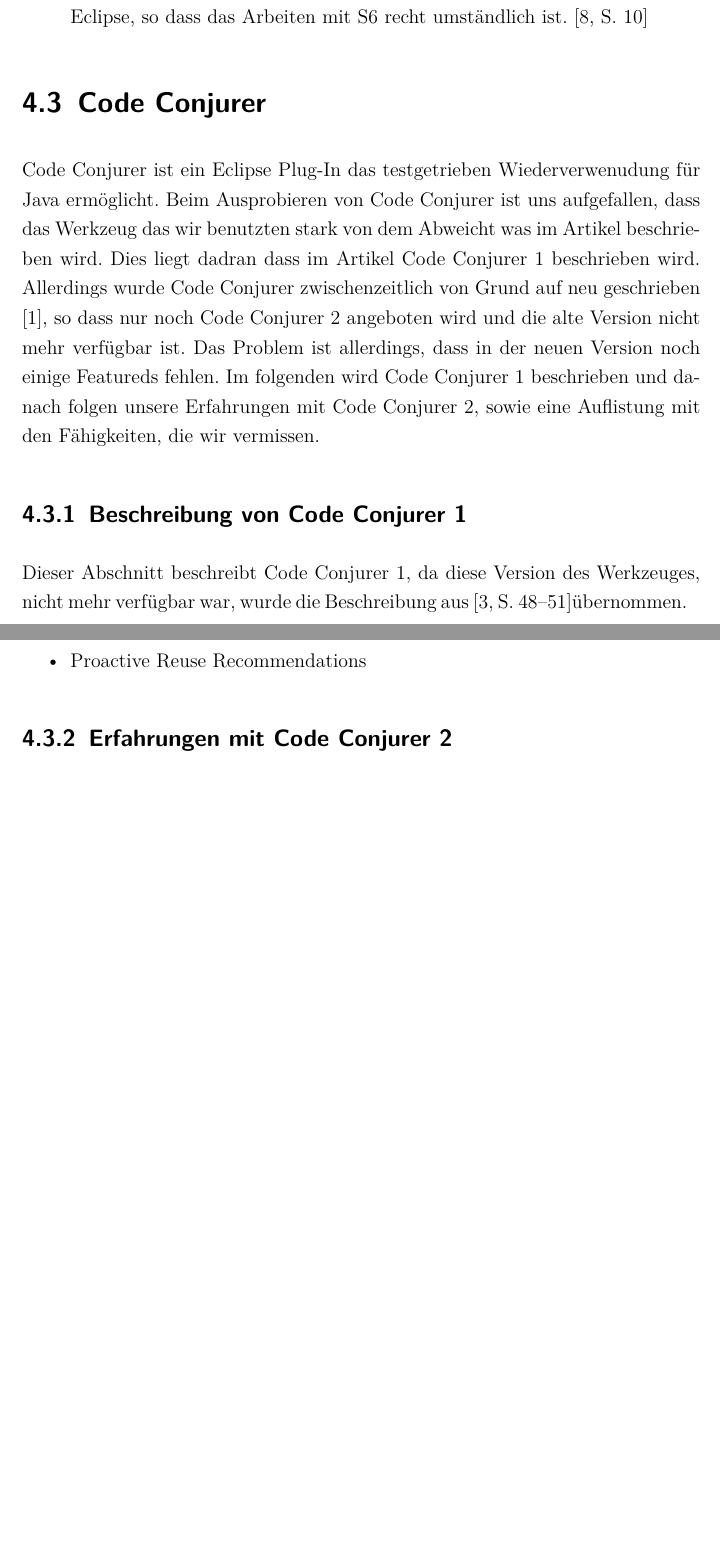
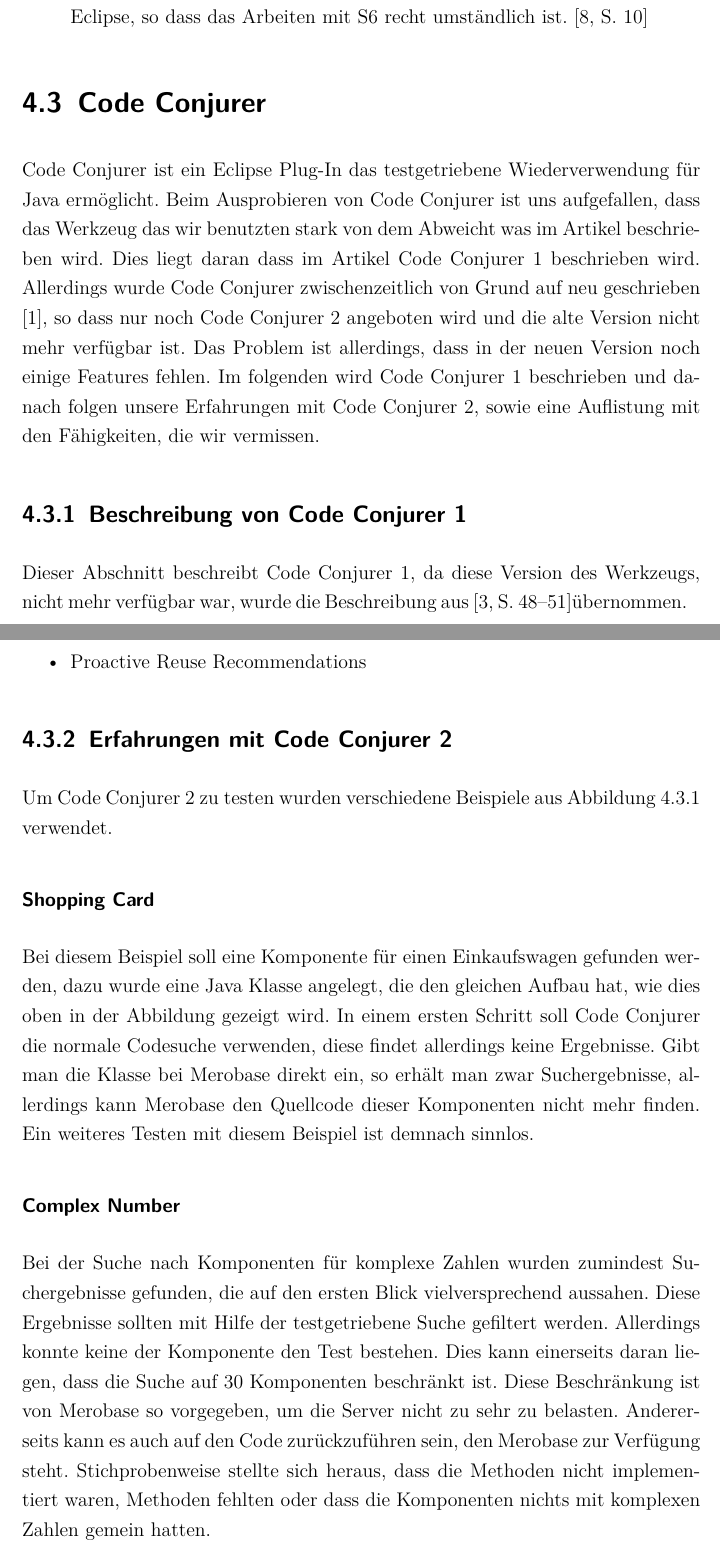
Before and after one commit to dameiers/SEP_Testgetriebene_Wiederverwendung, a LaTeX document (SEP_Test_Driven-Reuse.tex, which reads testgetrieben.tex): two parts of pages 18 and 22 of 25 before the commit and two parts of pages 18 and 23 of 27 after it, joined at a grey line, cut so that both start at the same text, the shorter picture padded with empty space. Compiled offline with pdfLaTeX; the source files are stored in an older character set and shown here as Unicode; a LaTeX package or settings file that is missing is left out.

Commit message:
Rechtschreibfehler und Bild normalSearchVSAutomatedAdapation.png

```diff
--- a/testgetrieben.tex
+++ b/testgetrieben.tex
@@ -28,12 +28,12 @@
 \end{itemize}
 
 \section{Code Conjurer}
-Code Conjurer ist ein Eclipse Plug-In das testgetrieben Wiederverwenudung für Java ermöglicht.
-Beim Ausprobieren von Code Conjurer ist uns aufgefallen, dass das Werkzeug das wir benutzten stark von dem Abweicht was im Artikel beschrieben wird. Dies liegt dadran dass im Artikel Code Conjurer 1 beschrieben wird. Allerdings wurde Code Conjurer zwischenzeitlich von Grund auf neu geschrieben \autocite{CC_SF}, so dass nur noch Code Conjurer 2 angeboten wird und die alte Version nicht mehr verfügbar ist. Das Problem ist allerdings, dass in der neuen Version noch einige Featureds fehlen. Im folgenden wird Code Conjurer 1 beschrieben und danach folgen unsere Erfahrungen mit Code Conjurer 2, sowie eine Auflistung mit den Fähigkeiten, die wir vermissen.
+Code Conjurer ist ein Eclipse Plug-In das testgetriebene Wiederverwendung für Java ermöglicht.
+Beim Ausprobieren von Code Conjurer ist uns aufgefallen, dass das Werkzeug das wir benutzten stark von dem Abweicht was im Artikel beschrieben wird. Dies liegt daran dass im Artikel Code Conjurer 1 beschrieben wird. Allerdings wurde Code Conjurer zwischenzeitlich von Grund auf neu geschrieben \autocite{CC_SF}, so dass nur noch Code Conjurer 2 angeboten wird und die alte Version nicht mehr verfügbar ist. Das Problem ist allerdings, dass in der neuen Version noch einige Features fehlen. Im folgenden wird Code Conjurer 1 beschrieben und danach folgen unsere Erfahrungen mit Code Conjurer 2, sowie eine Auflistung mit den Fähigkeiten, die wir vermissen.
 
 \subsection{Beschreibung von Code Conjurer 1}
 
-Dieser Abschnitt beschreibt Code Conjurer 1, da diese Version des Werkzeuges, nicht mehr verfügbar war, wurde die Beschreibung aus \autocite[48-51]{Hum08}übernommen.
+Dieser Abschnitt beschreibt Code Conjurer 1, da diese Version des Werkzeugs, nicht mehr verfügbar war, wurde die Beschreibung aus \autocite[48-51]{Hum08}übernommen.
 
 \subsubsection{Prinzipielle Funktionsweise von Code Conjurer 1}
 
@@ -107,4 +107,18 @@
 
 \subsection{Erfahrungen mit Code Conjurer 2}
 
+Um Code Conjurer 2 zu testen wurden verschiedene Beispiele aus Abbildung~\ref{fig:normalVSautomated} verwendet.
+
+\subsubsection{Shopping Card}
+
+Bei diesem Beispiel soll eine Komponente für einen Einkaufswagen gefunden werden, dazu wurde eine Java Klasse angelegt, die den gleichen Aufbau hat, wie dies oben in der Abbildung gezeigt wird. In einem ersten Schritt soll Code Conjurer die normale Codesuche verwenden, diese findet allerdings keine Ergebnisse. Gibt man die Klasse bei Merobase direkt ein, so erhält man zwar Suchergebnisse, allerdings kann Merobase den Quellcode dieser Komponenten nicht mehr finden.
+Ein weiteres Testen mit diesem Beispiel ist demnach sinnlos.
+
+\subsubsection{Complex Number}
+
+Bei der Suche nach Komponenten für komplexe Zahlen wurden zumindest Suchergebnisse gefunden, die auf den ersten Blick vielversprechend aussahen. Diese Ergebnisse sollten mit Hilfe der testgetriebene Suche gefiltert werden. Allerdings konnte keine der Komponente den Test bestehen. Dies kann einerseits daran liegen, dass die Suche auf 30 Komponenten beschränkt ist. Diese Beschränkung ist von Merobase so vorgegeben, um die Server nicht zu sehr zu belasten. Andererseits kann es auch auf den Code zurückzuführen sein, den Merobase zur Verfügung steht. Stichprobenweise stellte sich heraus, dass die Methoden nicht implementiert waren, Methoden fehlten oder dass die Komponenten nichts mit komplexen Zahlen gemein hatten.
+
+
+
+
 \subsubsection{Fehlende Features in Code Conjurer 2}
```
Also changed, not shown: img/normalSearchVSAutomatedAdapation.png (renamed from normalSearchVSAutomatedAdapation.png), testgetrieben.tex (20 more changed lines).
